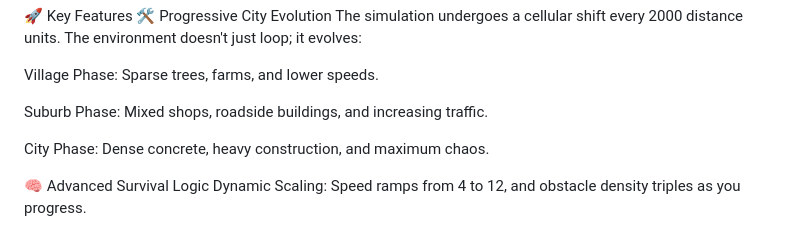
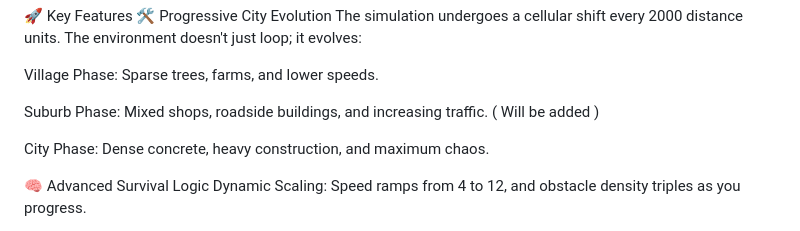
Before and after one commit to riyasiingh/The-Compilers, a Markdown page: README.md, the part around the change. Rendered like a GitHub page.

```diff
--- a/README.md
+++ b/README.md
@@ -13,7 +13,7 @@ The simulation undergoes a cellular shift every 2000 distance units. The environ
 
 Village Phase: Sparse trees, farms, and lower speeds.
 
-Suburb Phase: Mixed shops, roadside buildings, and increasing traffic.
+Suburb Phase: Mixed shops, roadside buildings, and increasing traffic. ( Will be added )
 
 City Phase: Dense concrete, heavy construction, and maximum chaos.
 
```
